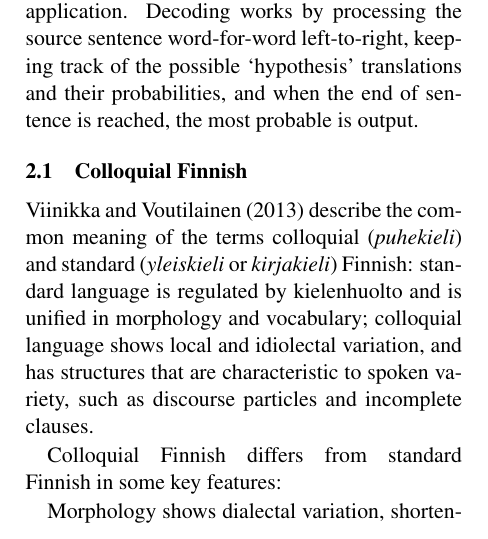
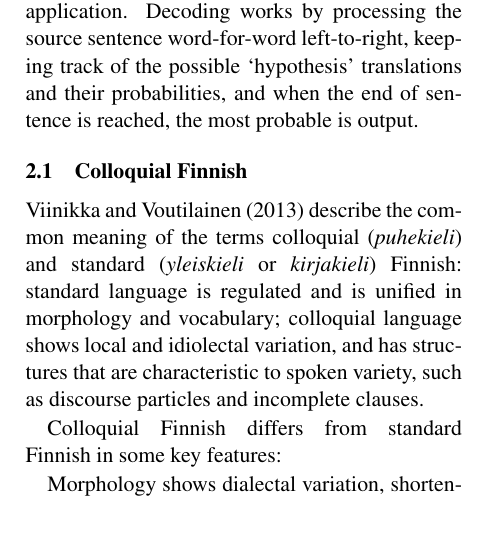
Before and after one commit to apertium/papers, a LaTeX paper (finnormal-nodalida-2015/finnormal2015.tex): part of one column of page 1 of 5, cut so that both start at the same text. Compiled offline with pdfLaTeX.

Commit message:
remove kielenhuolto
git-svn-id: https://svn.code.sf.net/p/apertium/svn/branches/papers/@58593 72bbbca6-d526-0410-a7d9-f06f51895060

```diff
--- a/finnormal-nodalida-2015/finnormal2015.tex
+++ b/finnormal-nodalida-2015/finnormal2015.tex
@@ -83,7 +83,7 @@ sentence is reached, the most probable is output.
 \subsection{Colloquial Finnish}
 
 
-\newcite{viinikka2013} describe the common meaning of the terms colloquial (\emph{puhekieli}) and standard (\emph{yleiskieli} or \emph{kirjakieli}) Finnish: standard language is regulated by kielenhuolto and is unified in morphology and vocabulary; colloquial language shows local and idiolectal variation, and has structures that are characteristic to spoken variety,  such as discourse particles and incomplete clauses.
+\newcite{viinikka2013} describe the common meaning of the terms colloquial (\emph{puhekieli}) and standard (\emph{yleiskieli} or \emph{kirjakieli}) Finnish: standard language is regulated and is unified in morphology and vocabulary; colloquial language shows local and idiolectal variation, and has structures that are characteristic to spoken variety,  such as discourse particles and incomplete clauses.
 
 
 
```
